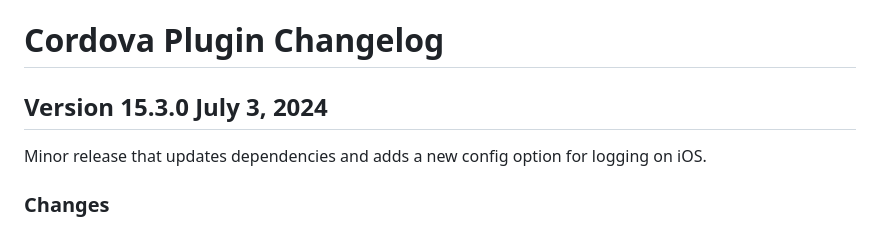
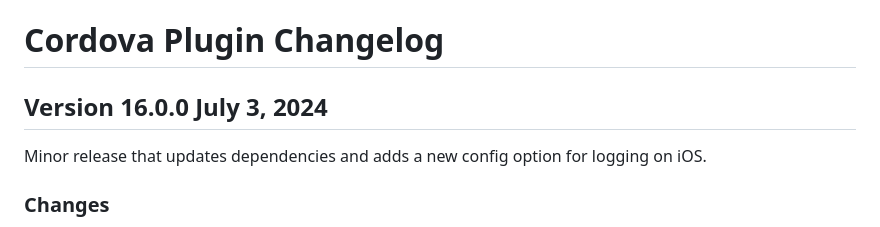
Before and after one commit to urbanairship/urbanairship-cordova, a Markdown page: CHANGELOG.md, the part around the change. GitHub-like rendering.

```diff
--- a/CHANGELOG.md
+++ b/CHANGELOG.md
@@ -1,6 +1,6 @@
 # Cordova Plugin Changelog
 
-## Version 15.3.0 July 3, 2024
+## Version 16.0.0 July 3, 2024
 Minor release that updates dependencies and adds a new config option for logging on iOS.
 
 ### Changes
```
